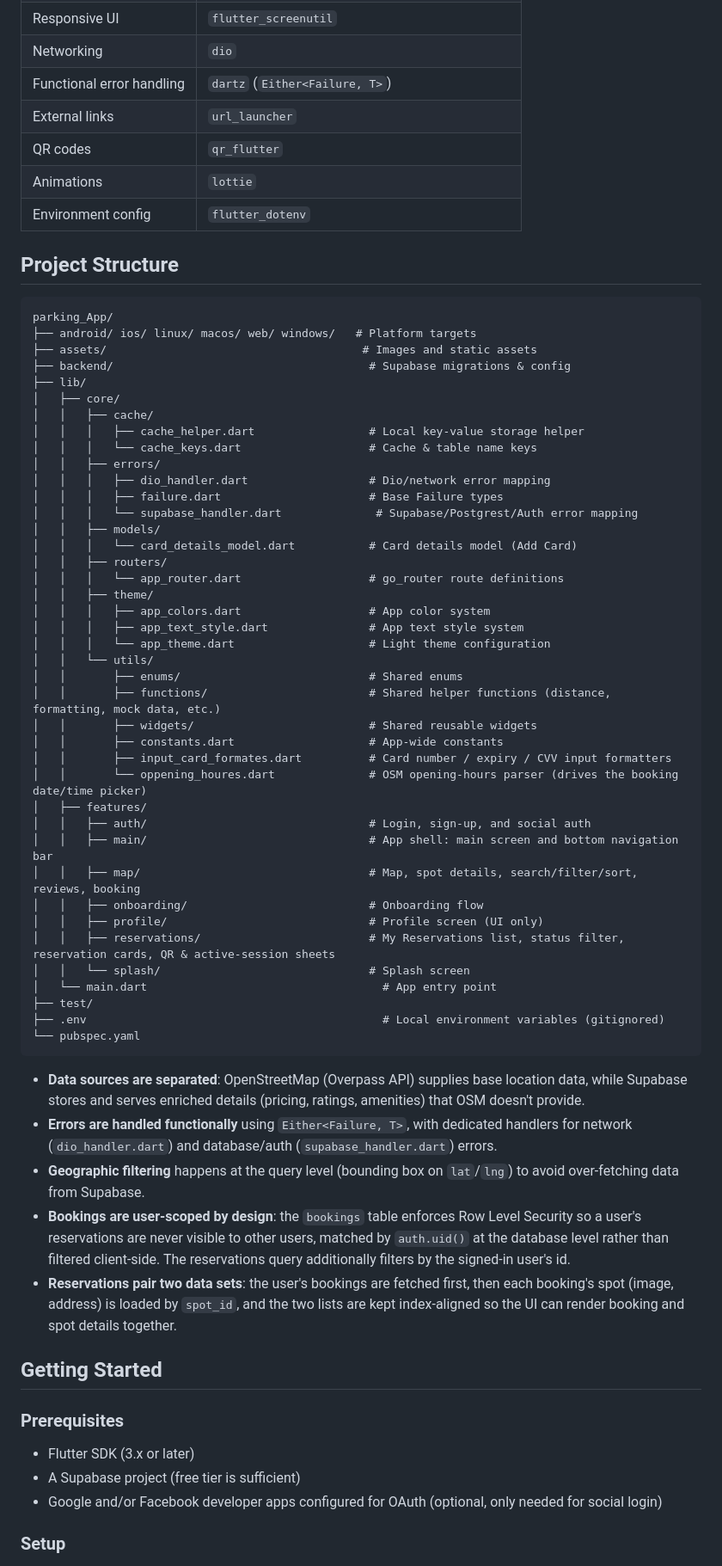
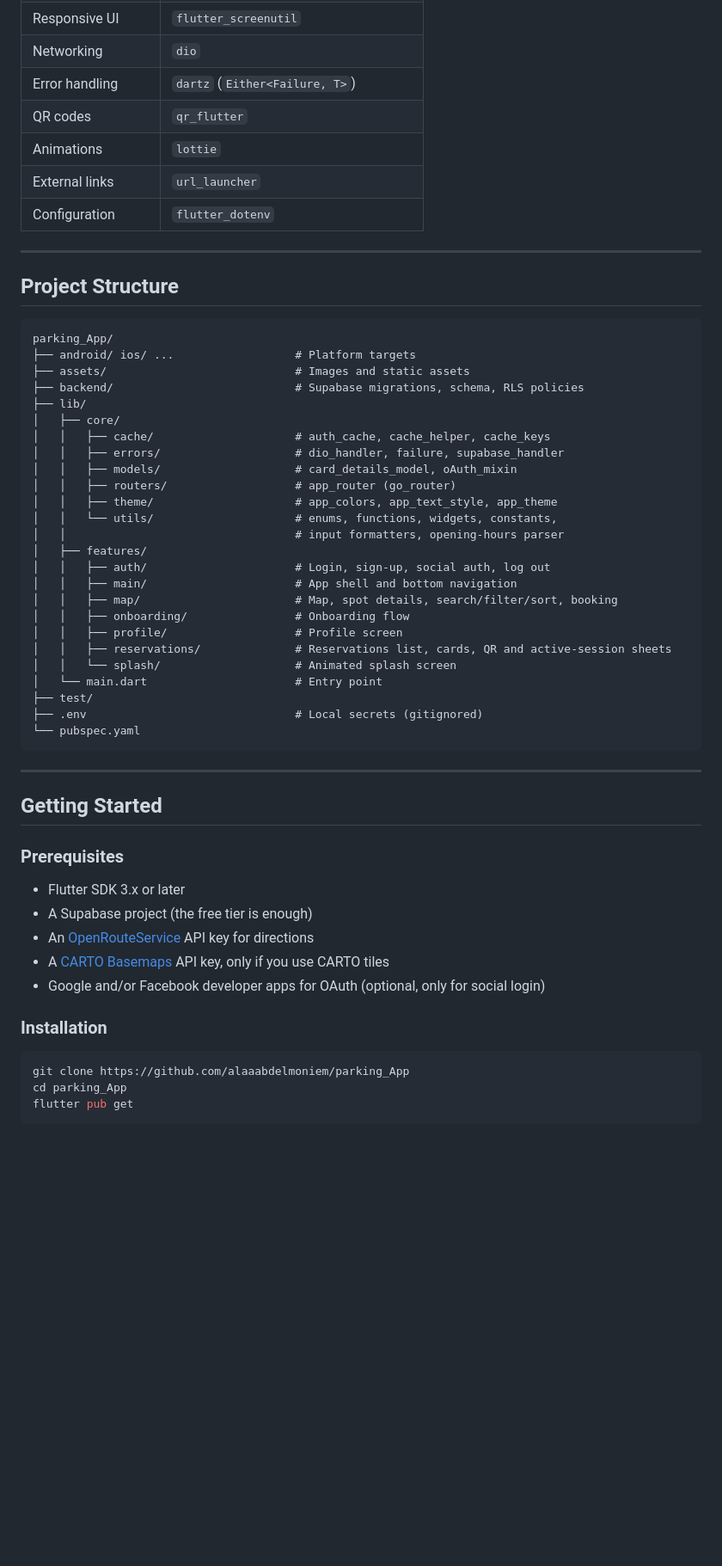
Before and after one commit to alaaabdelmoniem/parking_App, a Markdown page: README.md, the part around one of its changes. Shown at 86% size. Rendered like a GitHub page; blank space fills up the shorter version.

````diff
--- a/README.md
+++ b/README.md
@@ -61,70 +110,60 @@ A Flutter mobile app that helps users find, filter, book, and get directions to
 | Navigation | `go_router` |
 | Responsive UI | `flutter_screenutil` |
 | Networking | `dio` |
-| Functional error handling | `dartz` (`Either<Failure, T>`) |
-| External links | `url_launcher` |
+| Error handling | `dartz` (`Either<Failure, T>`) |
 | QR codes | `qr_flutter` |
 | Animations | `lottie` |
-| Environment config | `flutter_dotenv` |
+| External links | `url_launcher` |
+| Configuration | `flutter_dotenv` |
+
+---
 
 ## Project Structure
 
 ```
 parking_App/
-├── android/ ios/ linux/ macos/ web/ windows/   # Platform targets
-├── assets/                                      # Images and static assets
-├── backend/                                      # Supabase migrations & config
+├── android/ ios/ ...                  # Platform targets
+├── assets/                            # Images and static assets
+├── backend/                           # Supabase migrations, schema, RLS policies
 ├── lib/
 │   ├── core/
-│   │   ├── cache/
-│   │   │   ├── cache_helper.dart                 # Local key-value storage helper
-│   │   │   └── cache_keys.dart                   # Cache & table name keys
-│   │   ├── errors/
-│   │   │   ├── dio_handler.dart                  # Dio/network error mapping
-│   │   │   ├── failure.dart                      # Base Failure types
-│   │   │   └── supabase_handler.dart              # Supabase/Postgrest/Auth error mapping
-│   │   ├── models/
-│   │   │   └── card_details_model.dart           # Card details model (Add Card)
-│   │   ├── routers/
-│   │   │   └── app_router.dart                   # go_router route definitions
-│   │   ├── theme/
-│   │   │   ├── app_colors.dart                   # App color system
-│   │   │   ├── app_text_style.dart               # App text style system
-│   │   │   └── app_theme.dart                    # Light theme configuration
-│   │   └── utils/
-│   │       ├── enums/                            # Shared enums
-│   │       ├── functions/                        # Shared helper functions (distance, formatting, mock data, etc.)
-│   │       ├── widgets/                          # Shared reusable widgets
-│   │       ├── constants.dart                    # App-wide constants
-│   │       ├── input_card_formates.dart          # Card number / expiry / CVV input formatters
-│   │       └── oppening_houres.dart              # OSM opening-hours parser (drives the booking date/time picker)
+│   │   ├── cache/                     # auth_cache, cache_helper, cache_keys
+│   │   ├── errors/                    # dio_handler, failure, supabase_handler
+│   │   ├── models/                    # card_details_model, oAuth_mixin
+│   │   ├── routers/                   # app_router (go_router)
+│   │   ├── theme/                     # app_colors, app_text_style, app_theme
+│   │   └── utils/                     # enums, functions, widgets, constants,
+│   │                                  # input formatters, opening-hours parser
 │   ├── features/
-│   │   ├── auth/                                 # Login, sign-up, and social auth
-│   │   ├── main/                                 # App shell: main screen and bottom navigation bar
-│   │   ├── map/                                  # Map, spot details, search/filter/sort, reviews, booking
-│   │   ├── onboarding/                           # Onboarding flow
-│   │   ├── profile/                              # Profile screen (UI only)
-│   │   ├── reservations/                         # My Reservations list, status filter, reservation cards, QR & active-session sheets
-│   │   └── splash/                               # Splash screen
-│   └── main.dart                                   # App entry point
+│   │   ├── auth/                      # Login, sign-up, social auth, log out
+│   │   ├── main/                      # App shell and bottom navigation
+│   │   ├── map/                       # Map, spot details, search/filter/sort, booking
+│   │   ├── onboarding/                # Onboarding flow
+│   │   ├── profile/                   # Profile screen
+│   │   ├── reservations/              # Reservations list, cards, QR and active-session sheets
+│   │   └── splash/                    # Animated splash screen
+│   └── main.dart                      # Entry point
 ├── test/
-├── .env                                            # Local environment variables (gitignored)
+├── .env                               # Local secrets (gitignored)
 └── pubspec.yaml
 ```
 
-- **Data sources are separated**: OpenStreetMap (Overpass API) supplies base location data, while Supabase stores and serves enriched details (pricing, ratings, amenities) that OSM doesn't provide.
-- **Errors are handled functionally** using `Either<Failure, T>`, with dedicated handlers for network (`dio_handler.dart`) and database/auth (`supabase_handler.dart`) errors.
-- **Geographic filtering** happens at the query level (bounding box on `lat`/`lng`) to avoid over-fetching data from Supabase.
-- **Bookings are user-scoped by design**: the `bookings` table enforces Row Level Security so a user's reservations are never visible to other users, matched by `auth.uid()` at the database level rather than filtered client-side. The reservations query additionally filters by the signed-in user's id.
-- **Reservations pair two data sets**: the user's bookings are fetched first, then each booking's spot (image, address) is loaded by `spot_id`, and the two lists are kept index-aligned so the UI can render booking and spot details together.
+---
 
 ## Getting Started
 
 ### Prerequisites
+- Flutter SDK 3.x or later
+- A Supabase project (the free tier is enough)
+- An [OpenRouteService](https://openrouteservice.org/) API key for directions
+- A [CARTO Basemaps](https://carto.com/basemaps) API key, only if you use CARTO tiles
+- Google and/or Facebook developer apps for OAuth (optional, only for social login)
 
-- Flutter SDK (3.x or later)
-- A Supabase project (free tier is sufficient)
-- Google and/or Facebook developer apps configured for OAuth (optional, only needed for social login)
+### Installation
 
-### Setup
+```bash
+git clone https://github.com/alaaabdelmoniem/parking_App
+cd parking_App
+flutter pub get
+```
 
````
Also changed, not shown: other parts of README.md (+121 -70 lines).
